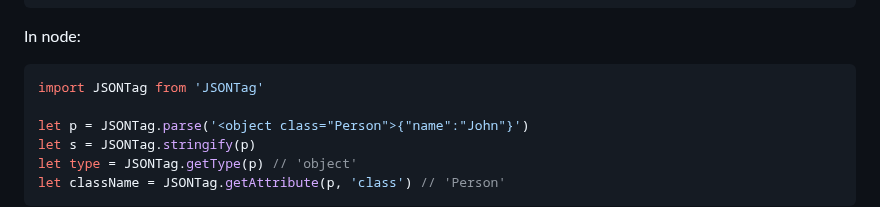
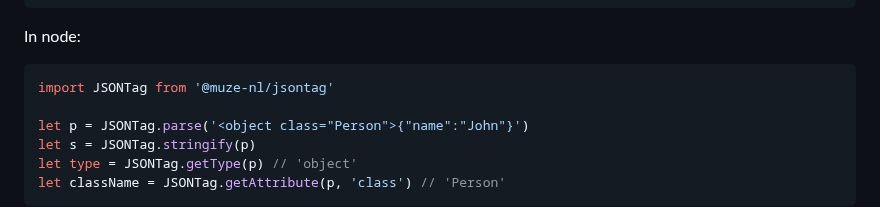
Before and after one commit to muze-nl/jsontag, a Markdown page: README.md, the part around the change. Rendered like a GitHub page.

Commit message:
fixed import statement in README

````diff
--- a/README.md
+++ b/README.md
@@ -38,7 +38,7 @@ In the browser:
 
 In node:
 ```javascript
-import JSONTag from 'JSONTag'
+import JSONTag from '@muze-nl/jsontag'
 
 let p = JSONTag.parse('<object class="Person">{"name":"John"}')
 let s = JSONTag.stringify(p)
````
